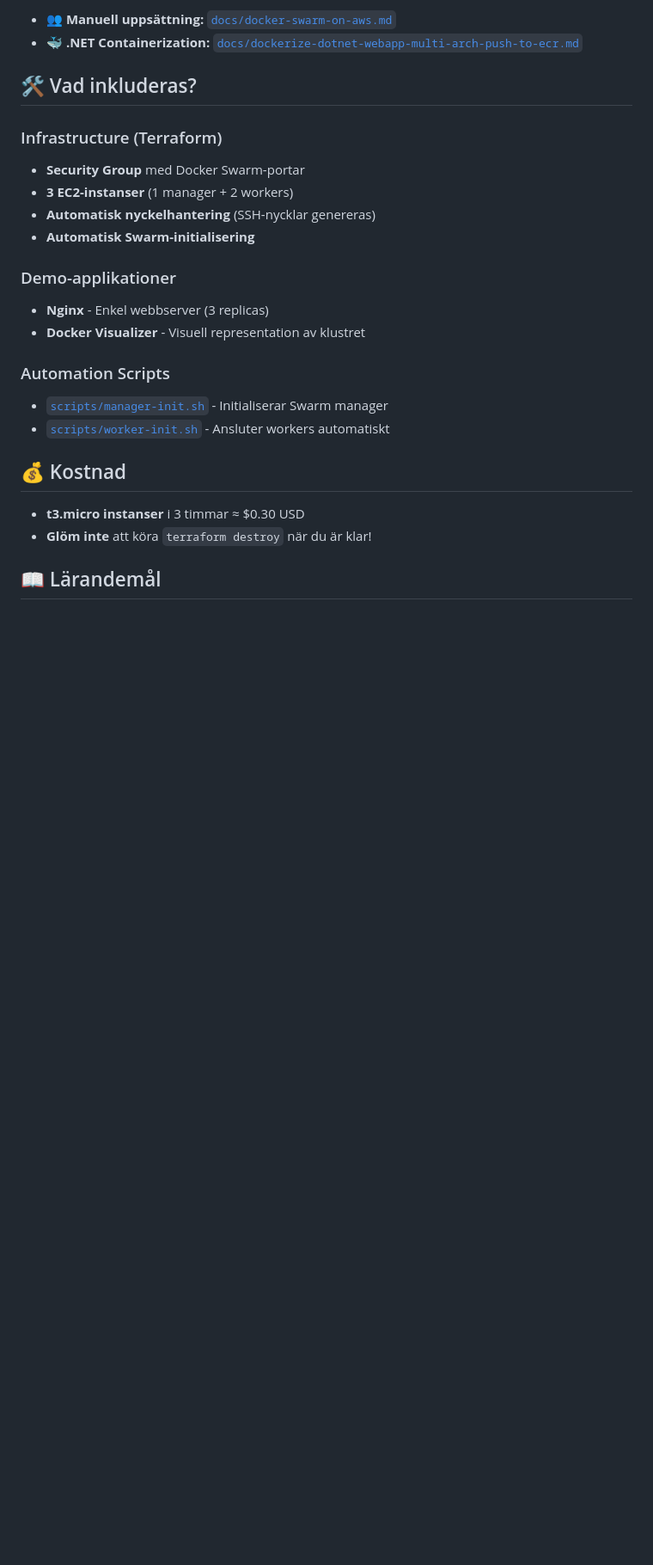
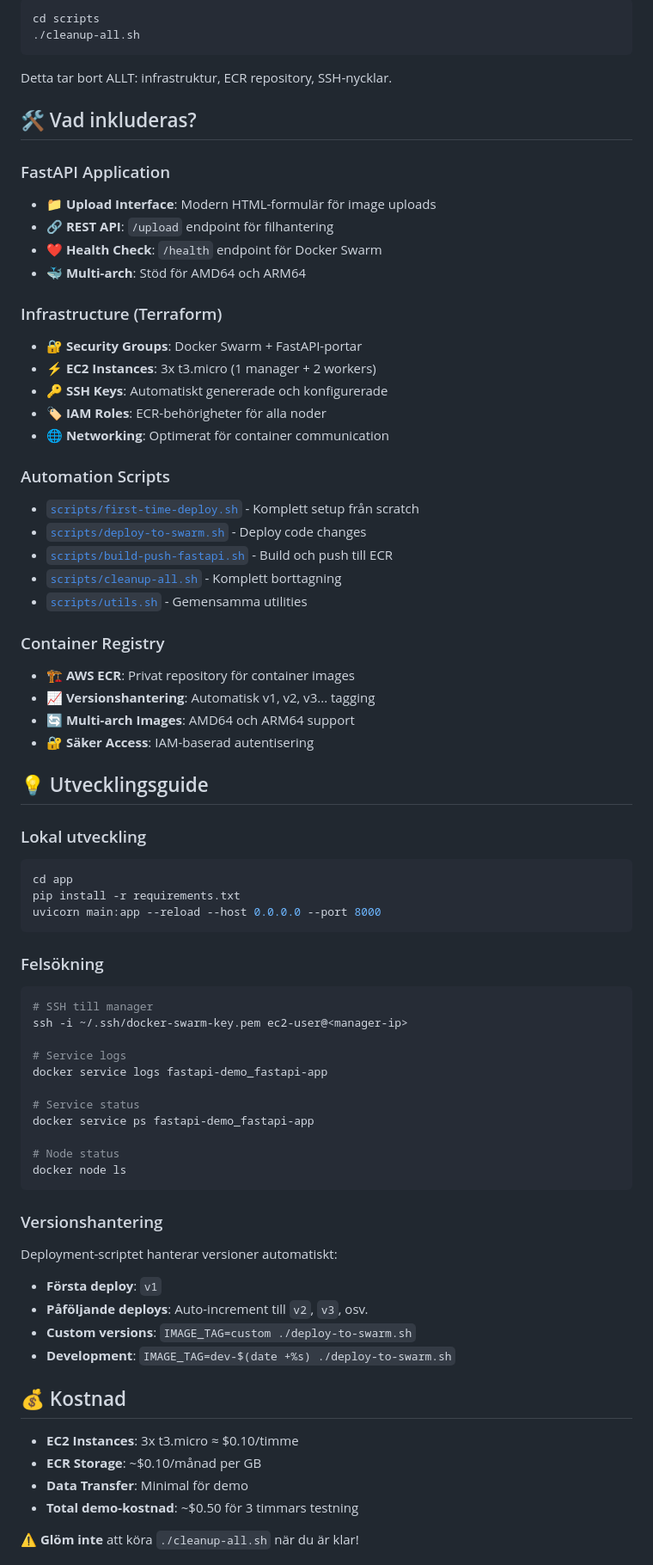
Before and after one commit to DennisByberg/python-docker-swarm-demo, a Markdown page: README.md, the part around the change printed below. Shown: that part at 86% size. GitHub-like rendering; blank space fills up the shorter version.

````diff
--- a/README.md
+++ b/README.md
@@ -82,30 +86,84 @@ terraform destroy  # Skriv 'yes' för att bekräfta
 
-- **👥 Manuell uppsättning:** [`docs/docker-swarm-on-aws.md`](docs/docker-swarm-on-aws.md)
-- **🐳 .NET Containerization:** [`docs/dockerize-dotnet-webapp-multi‑arch-push-to-ecr.md`](docs/dockerize-dotnet-webapp-multi‑arch-push-to-ecr.md)
+```bash
+cd scripts
+./cleanup-all.sh
+```
+
+Detta tar bort ALLT: infrastruktur, ECR repository, SSH-nycklar.
 
 ## 🛠️ Vad inkluderas?
 
+### FastAPI Application
+
+- **📁 Upload Interface**: Modern HTML-formulär för image uploads
+- **🔗 REST API**: `/upload` endpoint för filhantering
+- **❤️ Health Check**: `/health` endpoint för Docker Swarm
+- **🐳 Multi-arch**: Stöd för AMD64 och ARM64
+
 ### Infrastructure (Terraform)
 
-- **Security Group** med Docker Swarm-portar
-- **3 EC2-instanser** (1 manager + 2 workers)
-- **Automatisk nyckelhantering** (SSH-nycklar genereras)
-- **Automatisk Swarm-initialisering**
-
-### Demo-applikationer
-
-- **Nginx** - Enkel webbserver (3 replicas)
-- **Docker Visualizer** - Visuell representation av klustret
+- **🔐 Security Groups**: Docker Swarm + FastAPI-portar
+- **⚡ EC2 Instances**: 3x t3.micro (1 manager + 2 workers)
+- **🔑 SSH Keys**: Automatiskt genererade och konfigurerade
+- **🏷️ IAM Roles**: ECR-behörigheter för alla noder
+- **🌐 Networking**: Optimerat för container communication
 
 ### Automation Scripts
 
-- [`scripts/manager-init.sh`](scripts/manager-init.sh) - Initialiserar Swarm manager
-- [`scripts/worker-init.sh`](scripts/worker-init.sh) - Ansluter workers automatiskt
+- [`scripts/first-time-deploy.sh`](scripts/first-time-deploy.sh) - Komplett setup från scratch
+- [`scripts/deploy-to-swarm.sh`](scripts/deploy-to-swarm.sh) - Deploy code changes
+- [`scripts/build-push-fastapi.sh`](scripts/build-push-fastapi.sh) - Build och push till ECR
+- [`scripts/cleanup-all.sh`](scripts/cleanup-all.sh) - Komplett borttagning
+- [`scripts/utils.sh`](scripts/utils.sh) - Gemensamma utilities
+
+### Container Registry
+
+- **🏗️ AWS ECR**: Privat repository för container images
+- **📈 Versionshantering**: Automatisk v1, v2, v3... tagging
+- **🔄 Multi-arch Images**: AMD64 och ARM64 support
+- **🔐 Säker Access**: IAM-baserad autentisering
+
+## 💡 Utvecklingsguide
+
+### Lokal utveckling
+
+```bash
+cd app
+pip install -r requirements.txt
+uvicorn main:app --reload --host 0.0.0.0 --port 8000
+```
+
+### Felsökning
+
+```bash
+# SSH till manager
+ssh -i ~/.ssh/docker-swarm-key.pem ec2-user@<manager-ip>
+
+# Service logs
+docker service logs fastapi-demo_fastapi-app
+
+# Service status
+docker service ps fastapi-demo_fastapi-app
+
+# Node status
+docker node ls
+```
+
+### Versionshantering
+
+Deployment-scriptet hanterar versioner automatiskt:
+
+- **Första deploy**: `v1`
+- **Påföljande deploys**: Auto-increment till `v2`, `v3`, osv.
+- **Custom versions**: `IMAGE_TAG=custom ./deploy-to-swarm.sh`
+- **Development**: `IMAGE_TAG=dev-$(date +%s) ./deploy-to-swarm.sh`
 
 ## 💰 Kostnad
 
-- **t3.micro instanser** i 3 timmar ≈ $0.30 USD
-- **Glöm inte** att köra `terraform destroy` när du är klar!
+- **EC2 Instances**: 3x t3.micro ≈ $0.10/timme
+- **ECR Storage**: ~$0.10/månad per GB
+- **Data Transfer**: Minimal för demo
+- **Total demo-kostnad**: ~$0.50 för 3 timmars testning
 
-## 📖 Lärandemål
+⚠️ **Glöm inte** att köra `./cleanup-all.sh` när du är klar!
 
````
Also changed, not shown: other parts of README.md (+54 -47 lines).
